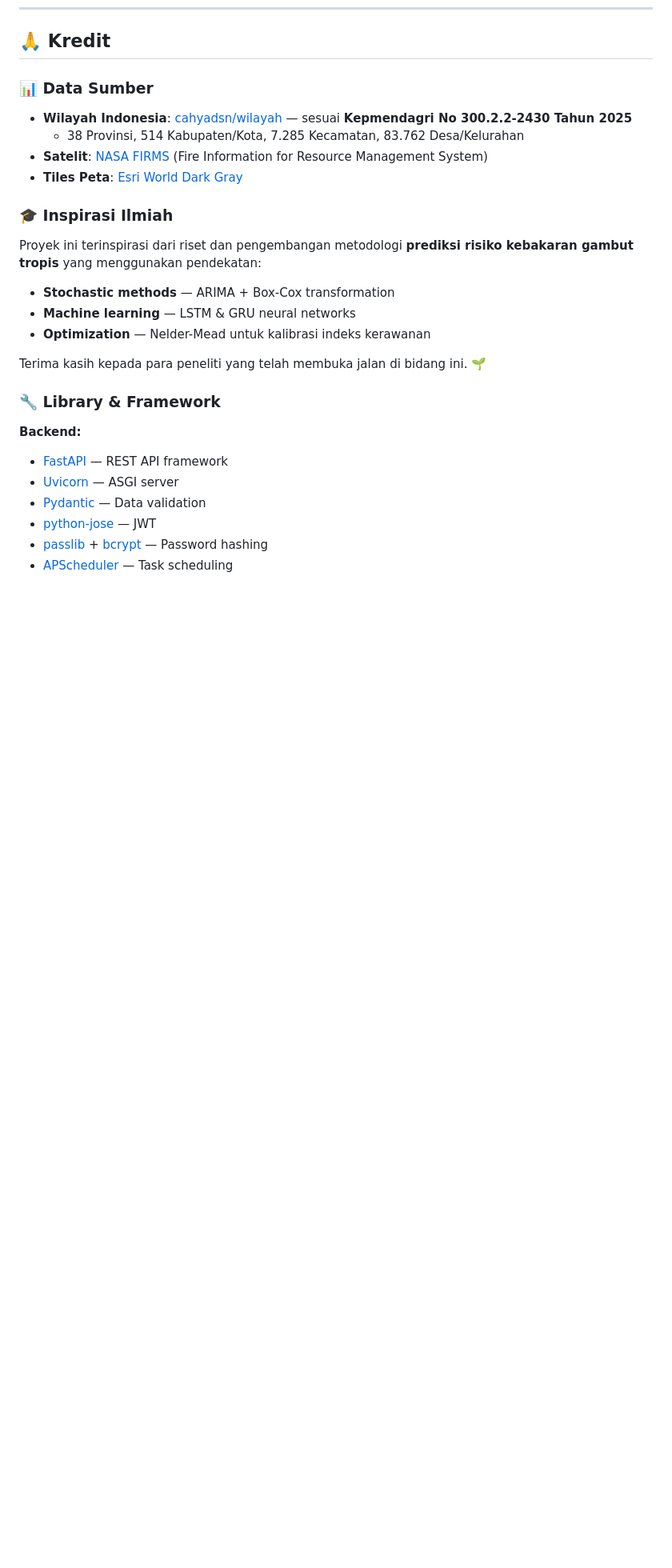
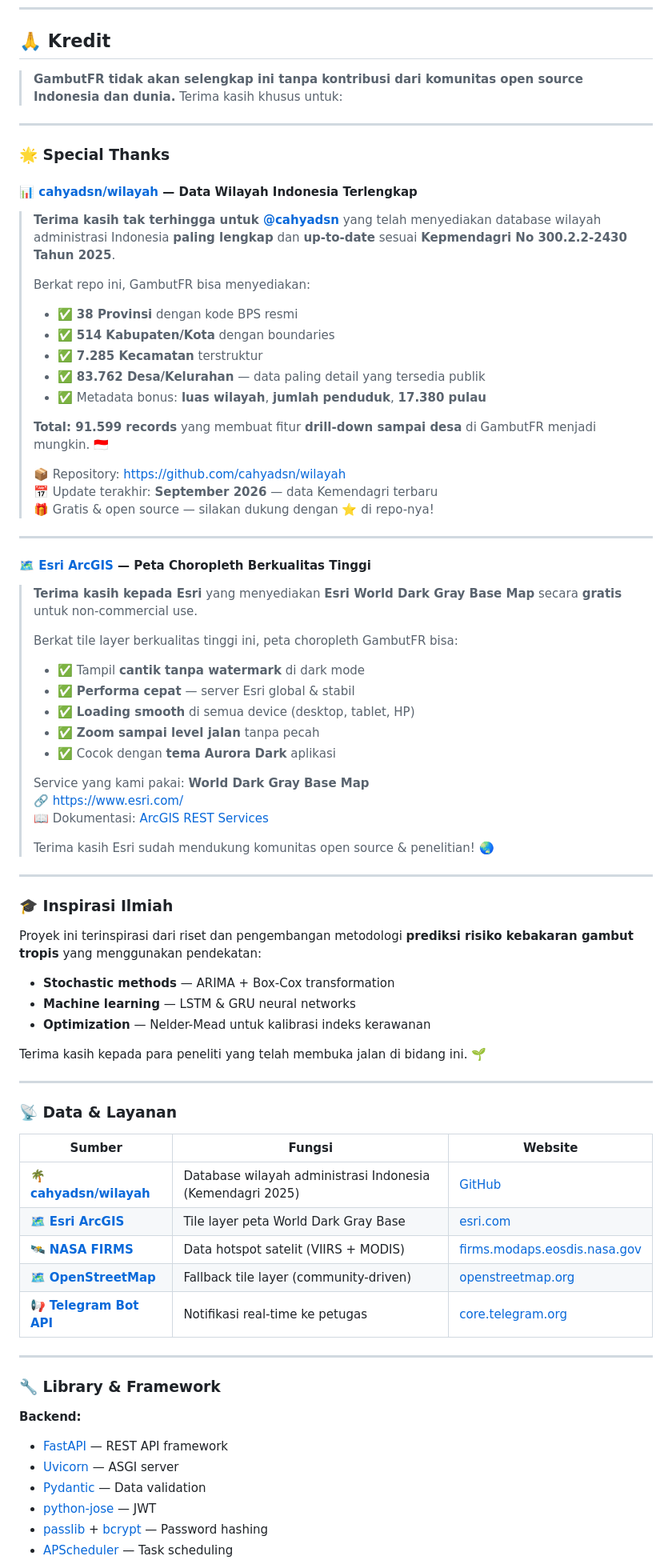
Before and after one commit to duhemen/gambut, a Markdown page: README.md, the part around one of its changes. Shown at 80% size. Drawn GitHub-style; blank space fills up the shorter version.

```diff
--- a/README.md
+++ b/README.md
@@ -1106,12 +1106,49 @@ Lihat [LICENSE](LICENSE) untuk detail.
 
 ## 🙏 Kredit
 
-### 📊 Data Sumber
+> **GambutFR tidak akan selengkap ini tanpa kontribusi dari komunitas open source Indonesia dan dunia.** Terima kasih khusus untuk:
 
-- **Wilayah Indonesia**: [cahyadsn/wilayah](https://github.com/cahyadsn/wilayah) — sesuai **Kepmendagri No 300.2.2-2430 Tahun 2025**
-  - 38 Provinsi, 514 Kabupaten/Kota, 7.285 Kecamatan, 83.762 Desa/Kelurahan
-- **Satelit**: [NASA FIRMS](https://firms.modaps.eosdis.nasa.gov/) (Fire Information for Resource Management System)
-- **Tiles Peta**: [Esri World Dark Gray](https://www.esri.com/)
+---
+
+### 🌟 Special Thanks
+
+#### 📊 **[cahyadsn/wilayah](https://github.com/cahyadsn/wilayah)** — Data Wilayah Indonesia Terlengkap
+
+> **Terima kasih tak terhingga untuk [@cahyadsn](https://github.com/cahyadsn)** yang telah menyediakan database wilayah administrasi Indonesia **paling lengkap** dan **up-to-date** sesuai **Kepmendagri No 300.2.2-2430 Tahun 2025**.
+>
+> Berkat repo ini, GambutFR bisa menyediakan:
+> - ✅ **38 Provinsi** dengan kode BPS resmi
+> - ✅ **514 Kabupaten/Kota** dengan boundaries
+> - ✅ **7.285 Kecamatan** terstruktur
+> - ✅ **83.762 Desa/Kelurahan** — data paling detail yang tersedia publik
+> - ✅ Metadata bonus: **luas wilayah**, **jumlah penduduk**, **17.380 pulau**
+>
+> **Total: 91.599 records** yang membuat fitur **drill-down sampai desa** di GambutFR menjadi mungkin. 🇮🇩
+>
+> 📦 Repository: [https://github.com/cahyadsn/wilayah](https://github.com/cahyadsn/wilayah)
+> 📅 Update terakhir: **September 2026** — data Kemendagri terbaru
+> 🎁 Gratis & open source — silakan dukung dengan ⭐ di repo-nya!
+
+---
+
+#### 🗺️ **[Esri ArcGIS](https://www.esri.com/)** — Peta Choropleth Berkualitas Tinggi
+
+> **Terima kasih kepada Esri** yang menyediakan **Esri World Dark Gray Base Map** secara **gratis** untuk non-commercial use.
+>
+> Berkat tile layer berkualitas tinggi ini, peta choropleth GambutFR bisa:
+> - ✅ Tampil **cantik tanpa watermark** di dark mode
+> - ✅ **Performa cepat** — server Esri global & stabil
+> - ✅ **Loading smooth** di semua device (desktop, tablet, HP)
+> - ✅ **Zoom sampai level jalan** tanpa pecah
+> - ✅ Cocok dengan **tema Aurora Dark** aplikasi
+>
+> Service yang kami pakai: **World Dark Gray Base Map**
+> 🔗 [https://www.esri.com/](https://www.esri.com/)
+> 📖 Dokumentasi: [ArcGIS REST Services](https://server.arcgisonline.com/ArcGIS/rest/services)
+>
+> Terima kasih Esri sudah mendukung komunitas open source & penelitian! 🌏
+
+---
 
 ### 🎓 Inspirasi Ilmiah
 
@@ -1122,6 +1159,20 @@ Proyek ini terinspirasi dari riset dan pengembangan metodologi **prediksi risiko
 - **Optimization** — Nelder-Mead untuk kalibrasi indeks kerawanan
 
 Terima kasih kepada para peneliti yang telah membuka jalan di bidang ini. 🌱
+
+---
+
+### 📡 Data & Layanan
+
+| Sumber | Fungsi | Website |
+|---|---|---|
+| 🌴 **[cahyadsn/wilayah](https://github.com/cahyadsn/wilayah)** | Database wilayah administrasi Indonesia (Kemendagri 2025) | [GitHub](https://github.com/cahyadsn/wilayah) |
+| 🗺️ **[Esri ArcGIS](https://www.esri.com/)** | Tile layer peta World Dark Gray Base | [esri.com](https://www.esri.com/) |
+| 🛰️ **[NASA FIRMS](https://firms.modaps.eosdis.nasa.gov/)** | Data hotspot satelit (VIIRS + MODIS) | [firms.modaps.eosdis.nasa.gov](https://firms.modaps.eosdis.nasa.gov/) |
+| 🗺️ **[OpenStreetMap](https://www.openstreetmap.org/)** | Fallback tile layer (community-driven) | [openstreetmap.org](https://www.openstreetmap.org/) |
+| 📢 **[Telegram Bot API](https://core.telegram.org/bots/api)** | Notifikasi real-time ke petugas | [core.telegram.org](https://core.telegram.org/bots/api) |
+
+---
 
 ### 🔧 Library & Framework
 
```
Also changed, not shown: other parts of README.md (+2 -5 lines).
